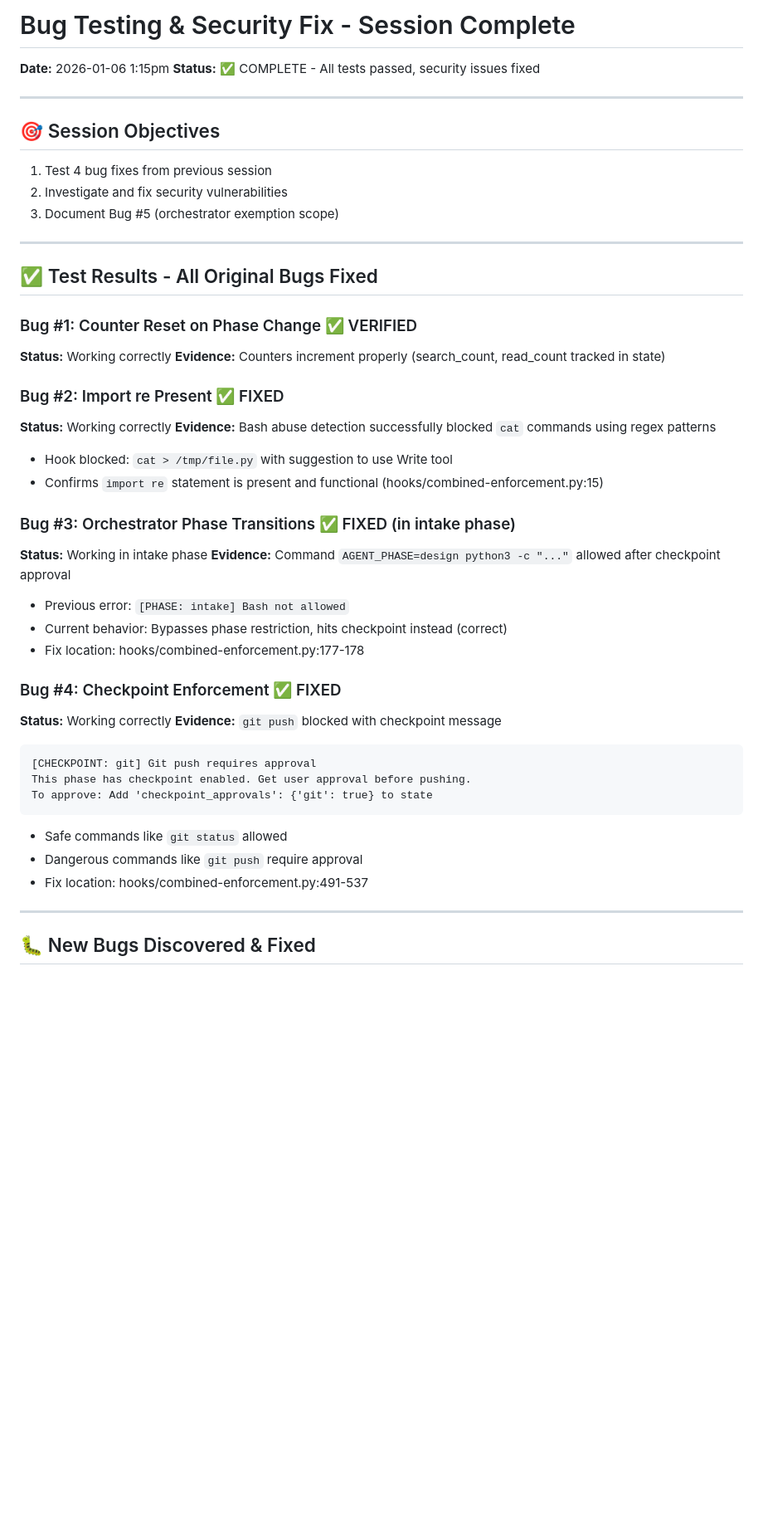
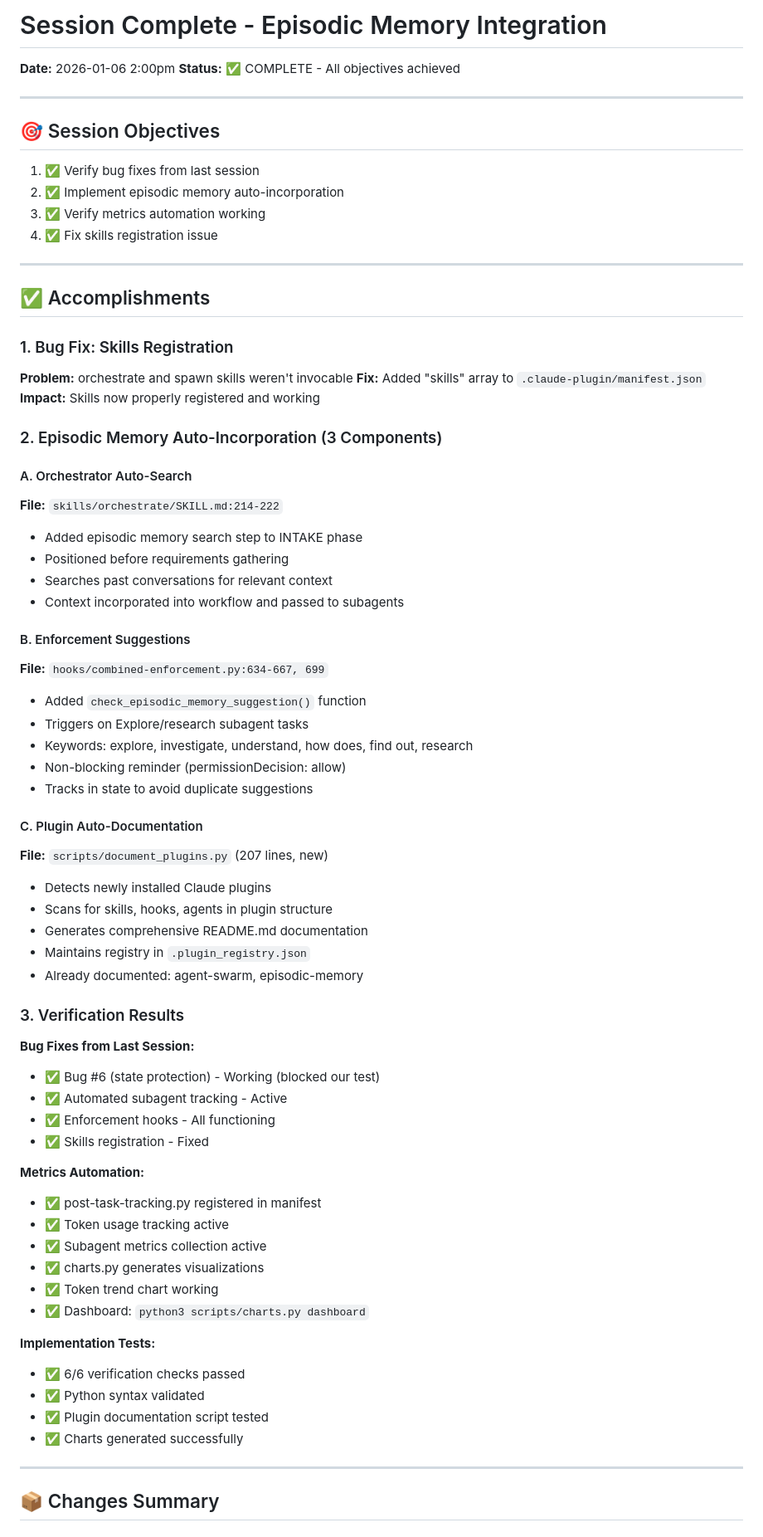
Before and after one commit to c-daly/agent-swarm, a Markdown page: HANDOFF.md, the part around one of its changes. Shown at 83% size. GitHub-like rendering; blank space fills up the shorter version.

Commit message:
Update handoff for episodic memory integration session
🤖 Generated with [Claude Code](https://claude.com/claude-code)

Co-Authored-By: Claude Sonnet 4.5 <noreply@anthropic.com>

````diff
--- a/HANDOFF.md
+++ b/HANDOFF.md
@@ -1,50 +1,74 @@
-# Bug Testing & Security Fix - Session Complete
+# Session Complete - Episodic Memory Integration
 
-**Date:** 2026-01-06 1:15pm
-**Status:** ✅ COMPLETE - All tests passed, security issues fixed
+**Date:** 2026-01-06 2:00pm
+**Status:** ✅ COMPLETE - All objectives achieved
 
 ---
 
 ## 🎯 Session Objectives
 
-1. Test 4 bug fixes from previous session
-2. Investigate and fix security vulnerabilities
-3. Document Bug #5 (orchestrator exemption scope)
+1. ✅ Verify bug fixes from last session
+2. ✅ Implement episodic memory auto-incorporation
+3. ✅ Verify metrics automation working
+4. ✅ Fix skills registration issue
 
 ---
 
-## ✅ Test Results - All Original Bugs Fixed
+## ✅ Accomplishments
 
-### Bug #1: Counter Reset on Phase Change ✅ VERIFIED
-**Status:** Working correctly
-**Evidence:** Counters increment properly (search_count, read_count tracked in state)
+### 1. Bug Fix: Skills Registration
+**Problem:** orchestrate and spawn skills weren't invocable
+**Fix:** Added "skills" array to `.claude-plugin/manifest.json`
+**Impact:** Skills now properly registered and working
 
-### Bug #2: Import re Present ✅ FIXED
-**Status:** Working correctly
-**Evidence:** Bash abuse detection successfully blocked `cat` commands using regex patterns
-- Hook blocked: `cat > /tmp/file.py` with suggestion to use Write tool
-- Confirms `import re` statement is present and functional (hooks/combined-enforcement.py:15)
+### 2. Episodic Memory Auto-Incorporation (3 Components)
 
-### Bug #3: Orchestrator Phase Transitions ✅ FIXED (in intake phase)
-**Status:** Working in intake phase
-**Evidence:** Command `AGENT_PHASE=design python3 -c "..."` allowed after checkpoint approval
-- Previous error: `[PHASE: intake] Bash not allowed`
-- Current behavior: Bypasses phase restriction, hits checkpoint instead (correct)
-- Fix location: hooks/combined-enforcement.py:177-178
+#### A. Orchestrator Auto-Search
+**File:** `skills/orchestrate/SKILL.md:214-222`
+- Added episodic memory search step to INTAKE phase
+- Positioned before requirements gathering
+- Searches past conversations for relevant context
+- Context incorporated into workflow and passed to subagents
 
-### Bug #4: Checkpoint Enforcement ✅ FIXED
-**Status:** Working correctly
-**Evidence:** `git push` blocked with checkpoint message
-```
-[CHECKPOINT: git] Git push requires approval
-This phase has checkpoint enabled. Get user approval before pushing.
-To approve: Add 'checkpoint_approvals': {'git': true} to state
-```
-- Safe commands like `git status` allowed
-- Dangerous commands like `git push` require approval
-- Fix location: hooks/combined-enforcement.py:491-537
+#### B. Enforcement Suggestions
+**File:** `hooks/combined-enforcement.py:634-667, 699`
+- Added `check_episodic_memory_suggestion()` function
+- Triggers on Explore/research subagent tasks
+- Keywords: explore, investigate, understand, how does, find out, research
+- Non-blocking reminder (permissionDecision: allow)
+- Tracks in state to avoid duplicate suggestions
+
+#### C. Plugin Auto-Documentation
+**File:** `scripts/document_plugins.py` (207 lines, new)
+- Detects newly installed Claude plugins
+- Scans for skills, hooks, agents in plugin structure
+- Generates comprehensive README.md documentation
+- Maintains registry in `.plugin_registry.json`
+- Already documented: agent-swarm, episodic-memory
+
+### 3. Verification Results
+
+**Bug Fixes from Last Session:**
+- ✅ Bug #6 (state protection) - Working (blocked our test)
+- ✅ Automated subagent tracking - Active
+- ✅ Enforcement hooks - All functioning
+- ✅ Skills registration - Fixed
+
+**Metrics Automation:**
+- ✅ post-task-tracking.py registered in manifest
+- ✅ Token usage tracking active
+- ✅ Subagent metrics collection active
+- ✅ charts.py generates visualizations
+- ✅ Token trend chart working
+- ✅ Dashboard: `python3 scripts/charts.py dashboard`
+
+**Implementation Tests:**
+- ✅ 6/6 verification checks passed
+- ✅ Python syntax validated
+- ✅ Plugin documentation script tested
+- ✅ Charts generated successfully
 
 ---
 
-## 🐛 New Bugs Discovered & Fixed
+## 📦 Changes Summary
 
````
Also changed, not shown: other parts of HANDOFF.md (+96 -191 lines).
